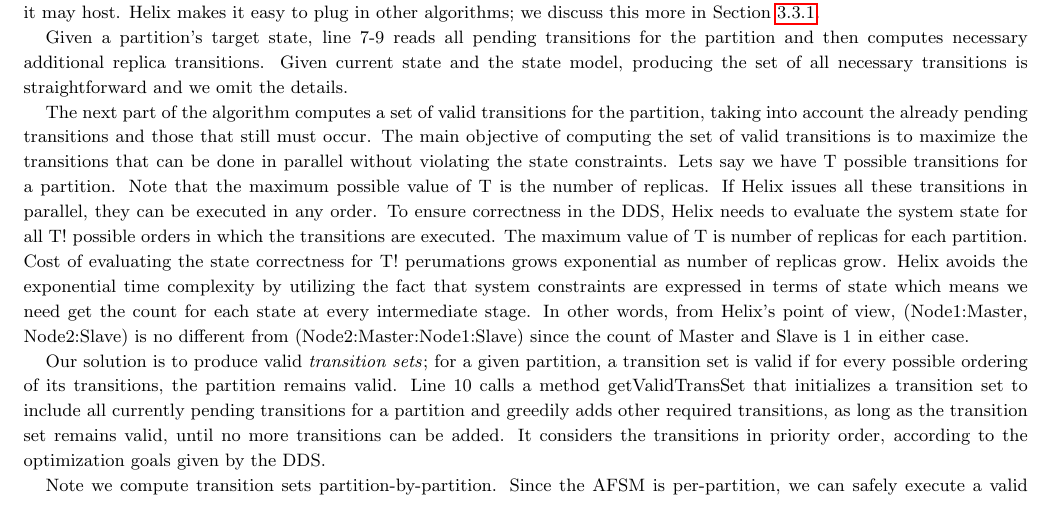
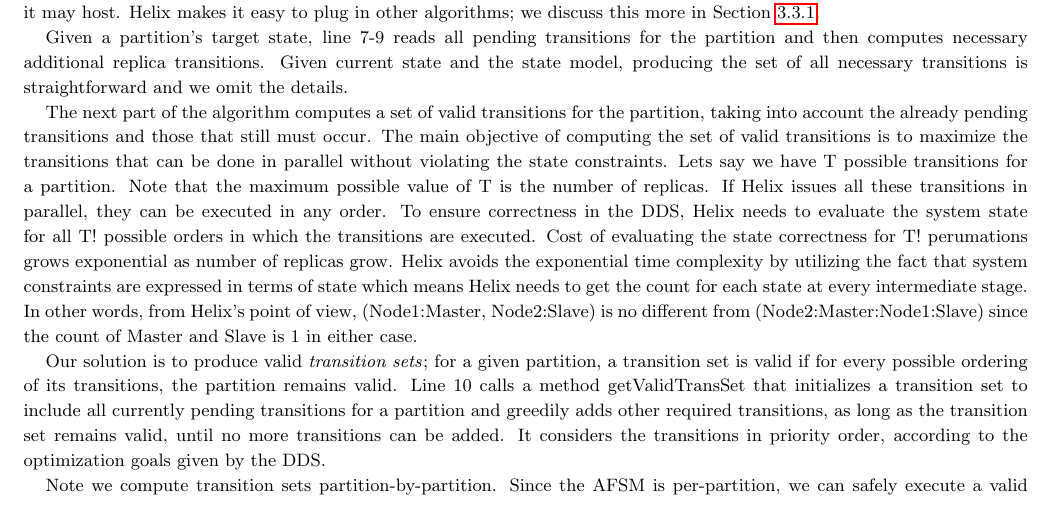
Before and after one commit to kishoreg/helix-paper, a LaTeX paper (helix_tex/helix_onecol.tex, which reads design.tex): part of page 7 of 18, cut so that both start at the same text. Compiled offline with pdfLaTeX.

Commit message:
With new additions and corrections

```diff
--- a/design.tex
+++ b/design.tex
@@ -302,11 +302,11 @@
  is the number of replicas. If \helix issues all these transitions in parallel,
  they can be executed in any order.
 To ensure correctness in the DDS, \helix needs to evaluate the system state
-for all T! possible orders in which the transitions are executed. The
-maximum value of T is number of replicas for each partition. Cost of evaluating
+for all T! possible orders in which the transitions are executed. Cost of evaluating
 the state correctness for T! perumations grows exponential as number of replicas
 grow. \helix avoids the exponential time complexity by utilizing the fact that
-system constraints are expressed in terms of state which means we need get the count for each state at every intermediate stage.
+system constraints are expressed in terms of state which means \helix needs to
+get the count for each state at every intermediate stage.
  In other words, from \helix's point of view, (Node1:Master, Node2:Slave) is no
  different from (Node2:Master:Node1:Slave) since the count of Master and Slave is 1 in either case.
 
```
Also changed, not shown: helix.pdf, design.tex (8 more changed lines), 3 other files.
